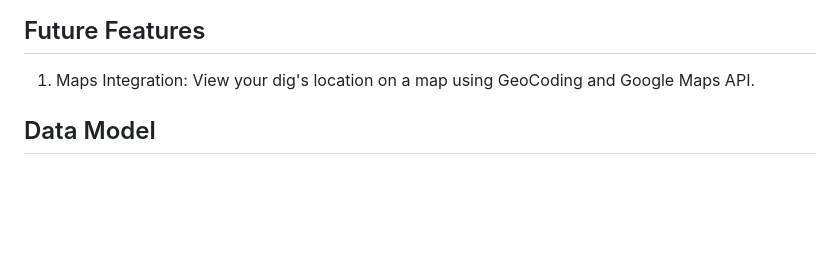
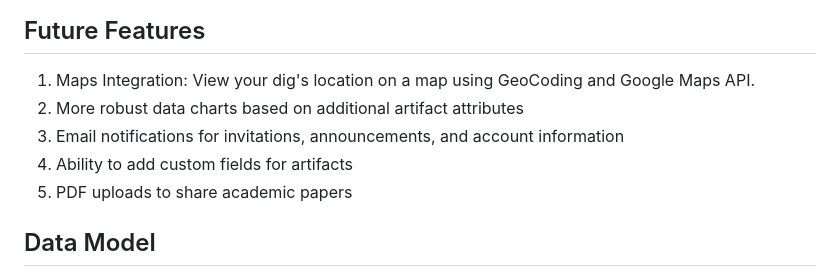
Before and after one commit to melo616/ArchaeoLogRuby, a Markdown page: README.md, the part around the change. GitHub-like rendering; blank space fills up the shorter version.

```diff
--- a/README.md
+++ b/README.md
@@ -22,6 +22,10 @@
 ## Future Features
 
 1. Maps Integration: View your dig's location on a map using GeoCoding and Google Maps API.
+2. More robust data charts based on additional artifact attributes
+3. Email notifications for invitations, announcements, and account information
+4. Ability to add custom fields for artifacts
+5. PDF uploads to share academic papers
 
 ## Data Model
 
```
